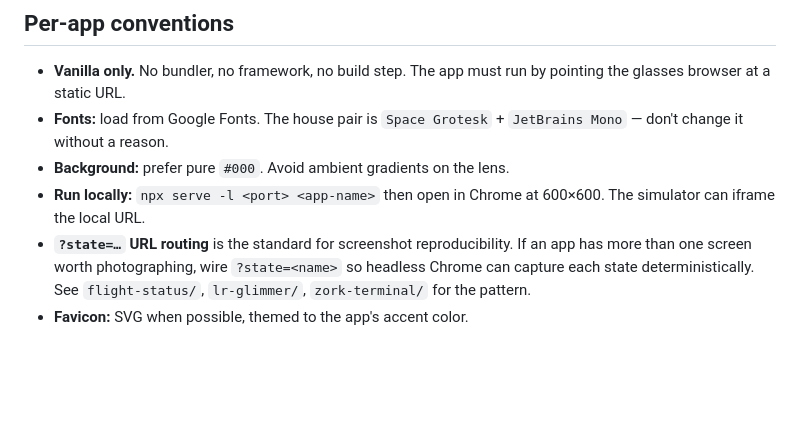
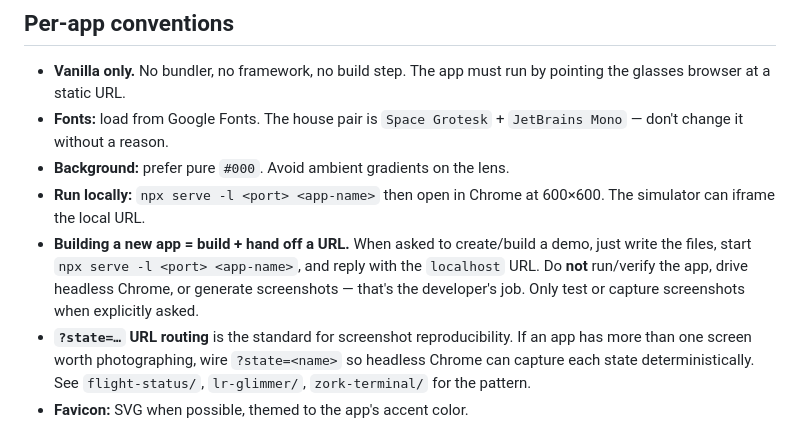
Before and after one commit to levin-riegner/lr-rbm-demos, a Markdown page: CLAUDE.md, the part around the change. Rendered like a GitHub page; blank space fills up the shorter version.

```diff
--- a/CLAUDE.md
+++ b/CLAUDE.md
@@ -49,6 +49,7 @@ A folder at the root is **a demo** if it contains `index.html`. Anything else (`
 - **Fonts:** load from Google Fonts. The house pair is `Space Grotesk` + `JetBrains Mono` — don't change it without a reason.
 - **Background:** prefer pure `#000`. Avoid ambient gradients on the lens.
 - **Run locally:** `npx serve -l <port> <app-name>` then open in Chrome at 600×600. The simulator can iframe the local URL.
+- **Building a new app = build + hand off a URL.** When asked to create/build a demo, just write the files, start `npx serve -l <port> <app-name>`, and reply with the `localhost` URL. Do **not** run/verify the app, drive headless Chrome, or generate screenshots — that's the developer's job. Only test or capture screenshots when explicitly asked.
 - **`?state=…` URL routing** is the standard for screenshot reproducibility. If an app has more than one screen worth photographing, wire `?state=<name>` so headless Chrome can capture each state deterministically. See `flight-status/`, `lr-glimmer/`, `zork-terminal/` for the pattern.
 - **Favicon:** SVG when possible, themed to the app's accent color.
 - **Byline:** `<sub>Made by <name> at [L+R](https://www.levinriegner.com).</sub>` at the bottom of the per-app README.
```
